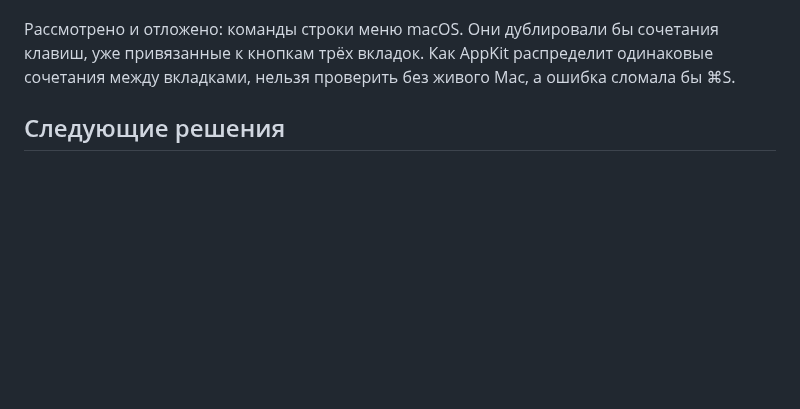
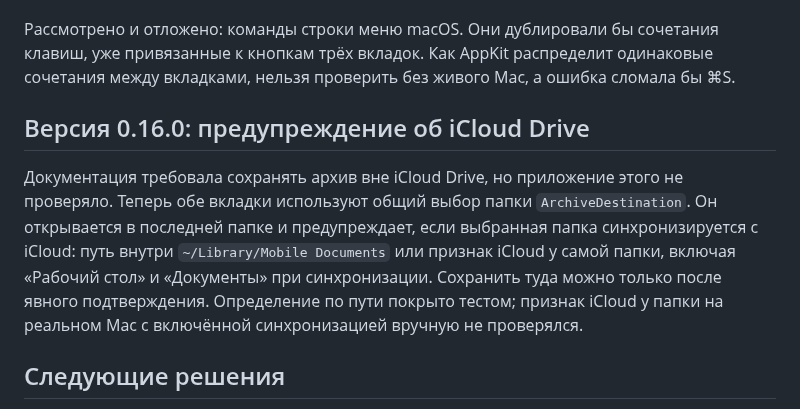
Before and after one commit to BrysovVadim/LocalPhotosSync, a Markdown page: docs/roadmap.md, the part around the change. Rendered like a GitHub page; blank space fills up the shorter version.

```diff
--- a/docs/roadmap.md
+++ b/docs/roadmap.md
@@ -179,6 +179,10 @@ CLI и проверка системного транспорта сохране
 
 Рассмотрено и отложено: команды строки меню macOS. Они дублировали бы сочетания клавиш, уже привязанные к кнопкам трёх вкладок. Как AppKit распределит одинаковые сочетания между вкладками, нельзя проверить без живого Mac, а ошибка сломала бы ⌘S.
 
+## Версия 0.16.0: предупреждение об iCloud Drive
+
+Документация требовала сохранять архив вне iCloud Drive, но приложение этого не проверяло. Теперь обе вкладки используют общий выбор папки `ArchiveDestination`. Он открывается в последней папке и предупреждает, если выбранная папка синхронизируется с iCloud: путь внутри `~/Library/Mobile Documents` или признак iCloud у самой папки, включая «Рабочий стол» и «Документы» при синхронизации. Сохранить туда можно только после явного подтверждения. Определение по пути покрыто тестом; признак iCloud у папки на реальном Mac с включённой синхронизацией вручную не проверялся.
+
 ## Следующие решения
 
 0. **Ручная проверка версий 0.6.0–0.10.0 на iPhone.** Архивы: появление папок после переноса и «Проверить все». Shift-щелчок и размер карточек. Меню месяца и заголовки на реальной медиатеке. Во вкладке «Импорт по USB»: подключение, полоса прогресса, отмена, отключение кабеля во время переноса, «Подробнее» для ошибок. В каталоге: обновить каталог, загрузить превью вручную и автоматически, пролистать несколько страниц, выбрать страницу, проверить и сохранить выборку, сохранить Live Photo через контекстное меню, отключить кабель во время автозагрузки и убедиться, что повторов нет.
```
Also changed, not shown: README.md (+4 -2 lines), docs/screens/archives-list.png, docs/screens/catalog-wide-dark.png, docs/screens/catalog-wide-light.png, docs/screens/usb-ready-selected.png, 5 other files.
